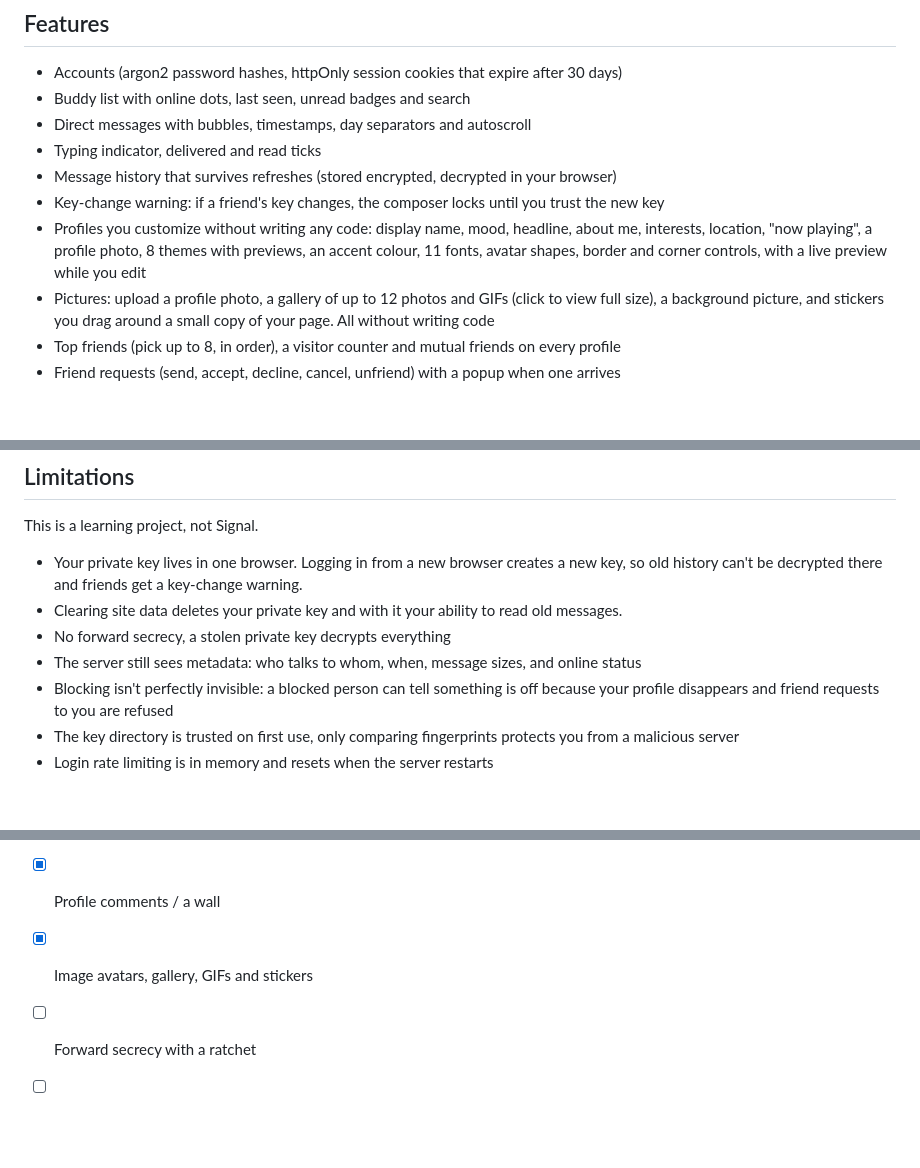
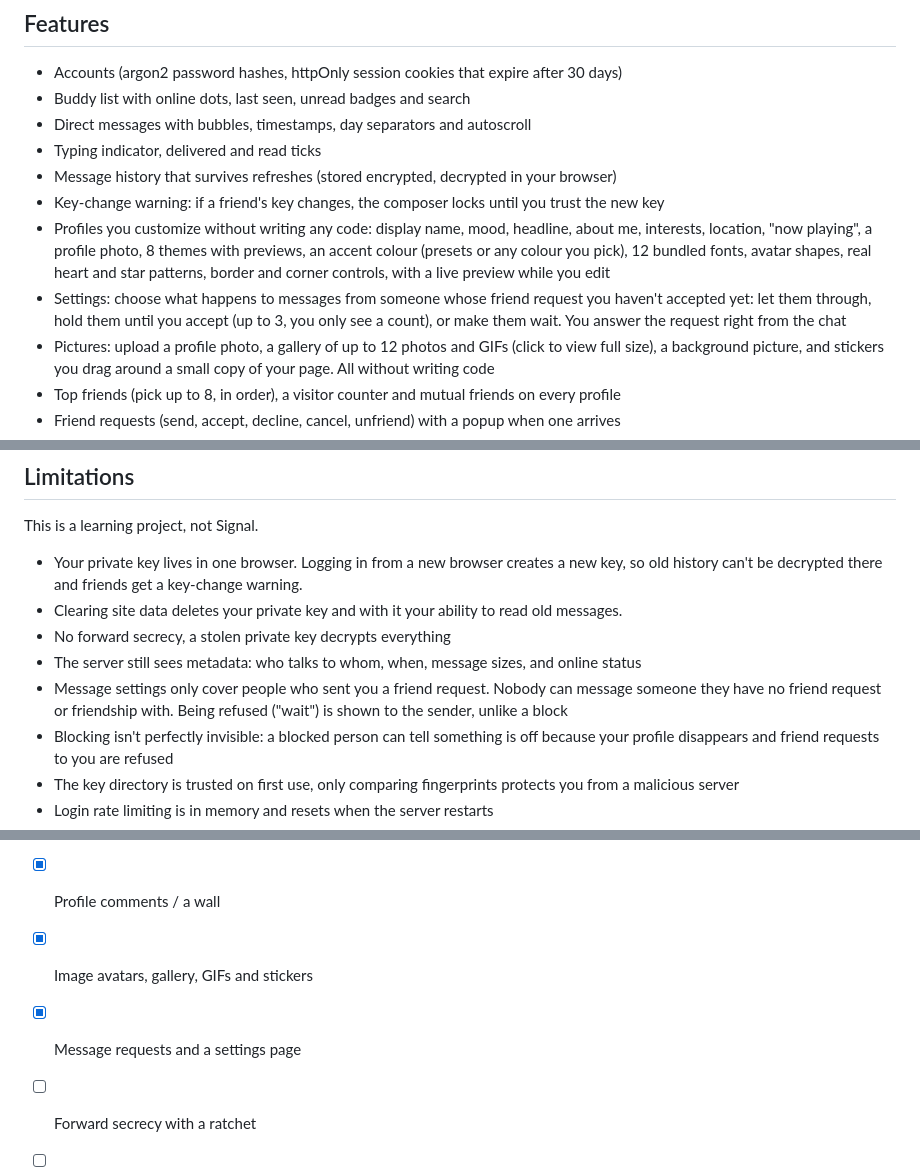
Before and after one commit to iris18102006/cipher-chat, a Markdown page: README.md, 3 parts joined by grey strips. GitHub-like rendering; blank space fills up the shorter version.

Commit message:
readme: settings, fonts, roadmap

```diff
--- a/README.md
+++ b/README.md
@@ -12,7 +12,8 @@ The server only ever sees ciphertext. Keys are generated in your browser and the
 - Typing indicator, delivered and read ticks
 - Message history that survives refreshes (stored encrypted, decrypted in your browser)
 - Key-change warning: if a friend's key changes, the composer locks until you trust the new key
-- Profiles you customize without writing any code: display name, mood, headline, about me, interests, location, "now playing", a profile photo, 8 themes with previews, an accent colour, 11 fonts, avatar shapes, border and corner controls, with a live preview while you edit
+- Profiles you customize without writing any code: display name, mood, headline, about me, interests, location, "now playing", a profile photo, 8 themes with previews, an accent colour (presets or any colour you pick), 12 bundled fonts, avatar shapes, real heart and star patterns, border and corner controls, with a live preview while you edit
+- Settings: choose what happens to messages from someone whose friend request you haven't accepted yet: let them through, hold them until you accept (up to 3, you only see a count), or make them wait. You answer the request right from the chat
 - Pictures: upload a profile photo, a gallery of up to 12 photos and GIFs (click to view full size), a background picture, and stickers you drag around a small copy of your page. All without writing code
 - Top friends (pick up to 8, in order), a visitor counter and mutual friends on every profile
 - Friend requests (send, accept, decline, cancel, unfriend) with a popup when one arrives
@@ -65,6 +66,7 @@ This is a learning project, not Signal.
 - Clearing site data deletes your private key and with it your ability to read old messages.
 - No forward secrecy, a stolen private key decrypts everything
 - The server still sees metadata: who talks to whom, when, message sizes, and online status
+- Message settings only cover people who sent you a friend request. Nobody can message someone they have no friend request or friendship with. Being refused ("wait") is shown to the sender, unlike a block
 - Blocking isn't perfectly invisible: a blocked person can tell something is off because your profile disappears and friend requests to you are refused
 - The key directory is trusted on first use, only comparing fingerprints protects you from a malicious server
 - Login rate limiting is in memory and resets when the server restarts
@@ -79,5 +81,6 @@ This is a learning project, not Signal.
 - [x] Friends and blocking
 - [x] Profile comments / a wall
 - [x] Image avatars, gallery, GIFs and stickers
+- [x] Message requests and a settings page
 - [ ] Forward secrecy with a ratchet
 - [ ] Group chats
```
